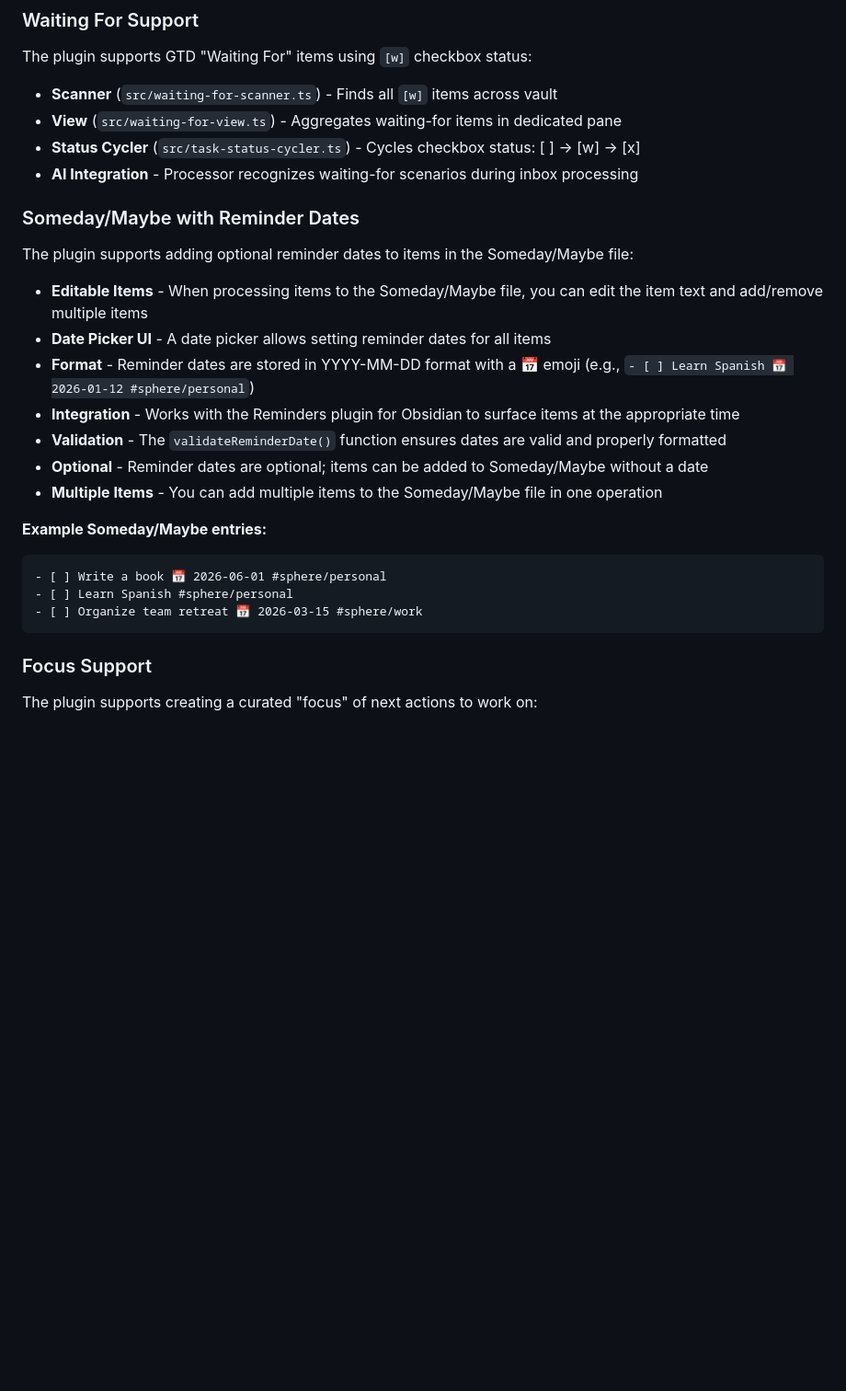
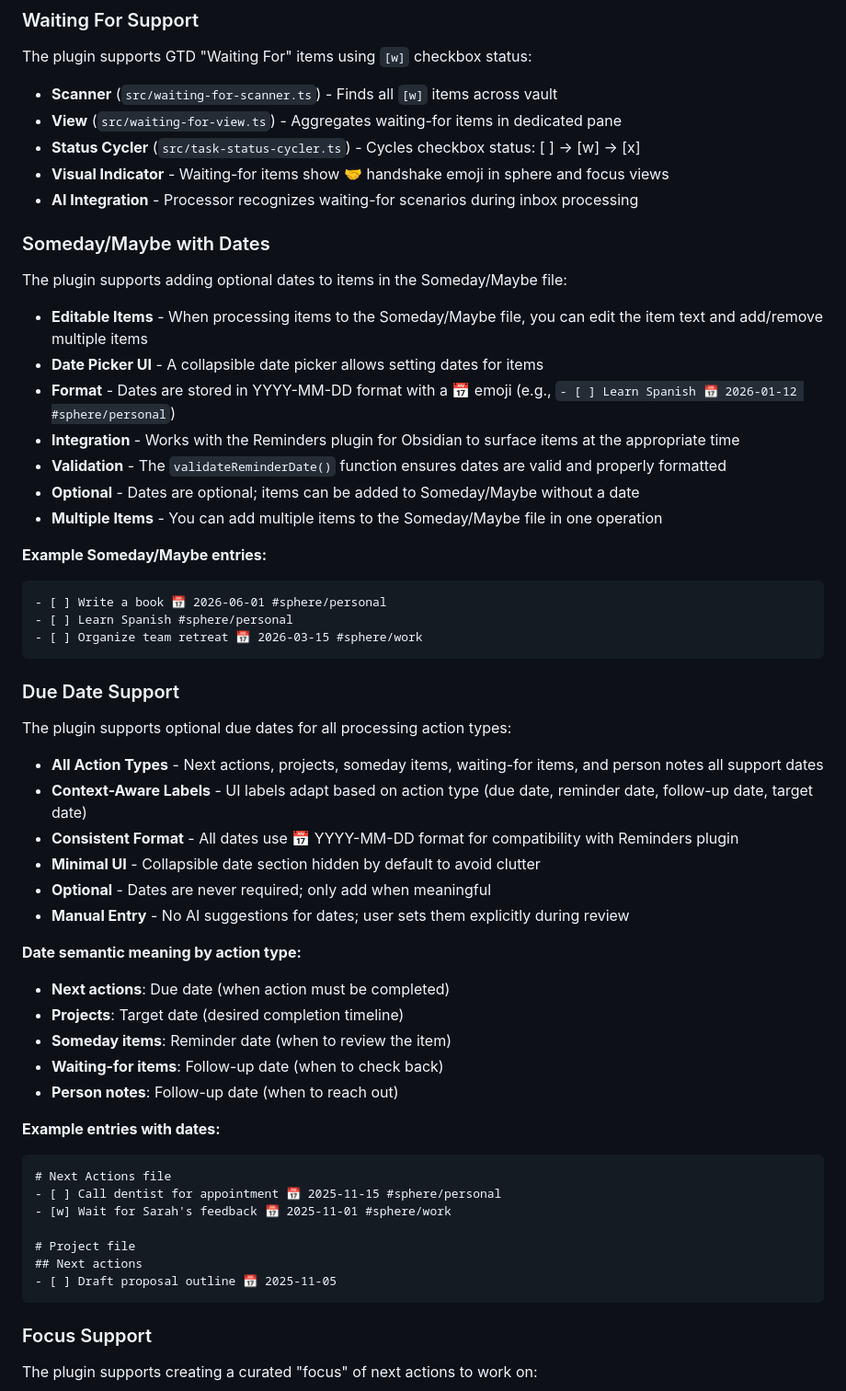
Before and after one commit to tavva/flow, a Markdown page: CLAUDE.md, the part around the change. Shown: that part at 92% size. GitHub-like rendering; blank space fills up the shorter version.

Commit message:
docs: update CLAUDE.md with due date support and handshake icon

````diff
--- a/CLAUDE.md
+++ b/CLAUDE.md
@@ -151,18 +151,19 @@ The plugin supports GTD "Waiting For" items using `[w]` checkbox status:
 - **Scanner** (`src/waiting-for-scanner.ts`) - Finds all `[w]` items across vault
 - **View** (`src/waiting-for-view.ts`) - Aggregates waiting-for items in dedicated pane
 - **Status Cycler** (`src/task-status-cycler.ts`) - Cycles checkbox status: [ ] → [w] → [x]
+- **Visual Indicator** - Waiting-for items show 🤝 handshake emoji in sphere and focus views
 - **AI Integration** - Processor recognizes waiting-for scenarios during inbox processing
 
-### Someday/Maybe with Reminder Dates
+### Someday/Maybe with Dates
 
-The plugin supports adding optional reminder dates to items in the Someday/Maybe file:
+The plugin supports adding optional dates to items in the Someday/Maybe file:
 
 - **Editable Items** - When processing items to the Someday/Maybe file, you can edit the item text and add/remove multiple items
-- **Date Picker UI** - A date picker allows setting reminder dates for all items
-- **Format** - Reminder dates are stored in YYYY-MM-DD format with a 📅 emoji (e.g., `- [ ] Learn Spanish 📅 2026-01-12 #sphere/personal`)
+- **Date Picker UI** - A collapsible date picker allows setting dates for items
+- **Format** - Dates are stored in YYYY-MM-DD format with a 📅 emoji (e.g., `- [ ] Learn Spanish 📅 2026-01-12 #sphere/personal`)
 - **Integration** - Works with the Reminders plugin for Obsidian to surface items at the appropriate time
 - **Validation** - The `validateReminderDate()` function ensures dates are valid and properly formatted
-- **Optional** - Reminder dates are optional; items can be added to Someday/Maybe without a date
+- **Optional** - Dates are optional; items can be added to Someday/Maybe without a date
 - **Multiple Items** - You can add multiple items to the Someday/Maybe file in one operation
 
 **Example Someday/Maybe entries:**
@@ -171,6 +172,36 @@ The plugin supports adding optional reminder dates to items in the Someday/Maybe
 - [ ] Write a book 📅 2026-06-01 #sphere/personal
 - [ ] Learn Spanish #sphere/personal
 - [ ] Organize team retreat 📅 2026-03-15 #sphere/work
+```
+
+### Due Date Support
+
+The plugin supports optional due dates for all processing action types:
+
+- **All Action Types** - Next actions, projects, someday items, waiting-for items, and person notes all support dates
+- **Context-Aware Labels** - UI labels adapt based on action type (due date, reminder date, follow-up date, target date)
+- **Consistent Format** - All dates use 📅 YYYY-MM-DD format for compatibility with Reminders plugin
+- **Minimal UI** - Collapsible date section hidden by default to avoid clutter
+- **Optional** - Dates are never required; only add when meaningful
+- **Manual Entry** - No AI suggestions for dates; user sets them explicitly during review
+
+**Date semantic meaning by action type:**
+- **Next actions**: Due date (when action must be completed)
+- **Projects**: Target date (desired completion timeline)
+- **Someday items**: Reminder date (when to review the item)
+- **Waiting-for items**: Follow-up date (when to check back)
+- **Person notes**: Follow-up date (when to reach out)
+
+**Example entries with dates:**
+
+```markdown
+# Next Actions file
+- [ ] Call dentist for appointment 📅 2025-11-15 #sphere/personal
+- [w] Wait for Sarah's feedback 📅 2025-11-01 #sphere/work
+
+# Project file
+## Next actions
+- [ ] Draft proposal outline 📅 2025-11-05
 ```
 
 ### Focus Support
````
